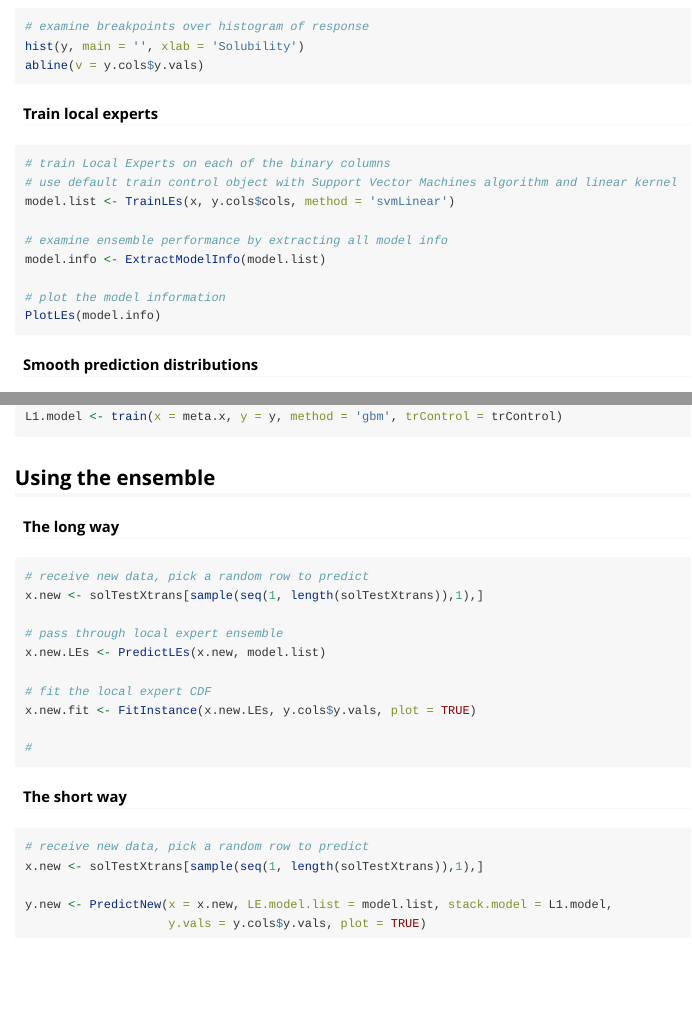
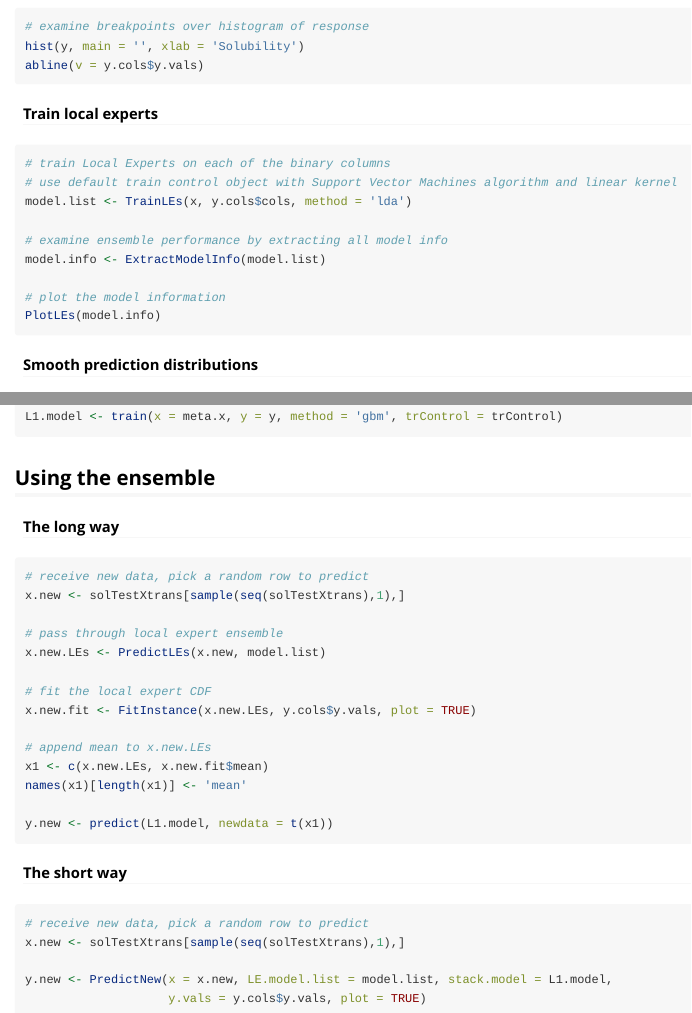
Before and after one commit to nnormandin/localexpeRt, an R Markdown document (vignettes/Understanding_localexpeRt.Rmd): the page in a window 1100 px wide, from 2760 px down, and a second part further down, joined at a grey line. Rendered offline with R 4.5, knitr and Pandoc, with nearby package versions; some code elsewhere in the file could not run offline.

Commit message:
Expand vignette, shorten random sampling code

````diff
--- a/vignettes/Understanding_localexpeRt.Rmd
+++ b/vignettes/Understanding_localexpeRt.Rmd
@@ -114,7 +114,7 @@ abline(v = y.cols$y.vals)
 ```{r, eval = FALSE}
 # train Local Experts on each of the binary columns
 # use default train control object with Support Vector Machines algorithm and linear kernel
-model.list <- TrainLEs(x, y.cols$cols, method = 'svmLinear')
+model.list <- TrainLEs(x, y.cols$cols, method = 'lda')
 
 # examine ensemble performance by extracting all model info
 model.info <- ExtractModelInfo(model.list)
@@ -172,7 +172,7 @@ L1.model <- train(x = meta.x, y = y, method = 'gbm', trControl = trControl)
 ```{r, eval = FALSE}
 
 # receive new data, pick a random row to predict
-x.new <- solTestXtrans[sample(seq(1, length(solTestXtrans)),1),]
+x.new <- solTestXtrans[sample(seq(solTestXtrans),1),]
 
 # pass through local expert ensemble
 x.new.LEs <- PredictLEs(x.new, model.list)
@@ -180,8 +180,11 @@ x.new.LEs <- PredictLEs(x.new, model.list)
 # fit the local expert CDF
 x.new.fit <- FitInstance(x.new.LEs, y.cols$y.vals, plot = TRUE)
 
-#
+# append mean to x.new.LEs
+x1 <- c(x.new.LEs, x.new.fit$mean)
+names(x1)[length(x1)] <- 'mean'
 
+y.new <- predict(L1.model, newdata = t(x1))
 ```
 
 
@@ -190,7 +193,7 @@ x.new.fit <- FitInstance(x.new.LEs, y.cols$y.vals, plot = TRUE)
 ```{r, eval = FALSE}
 
 # receive new data, pick a random row to predict
-x.new <- solTestXtrans[sample(seq(1, length(solTestXtrans)),1),]
+x.new <- solTestXtrans[sample(seq(solTestXtrans),1),]
 
 y.new <- PredictNew(x = x.new, LE.model.list = model.list, stack.model = L1.model,
                     y.vals = y.cols$y.vals, plot = TRUE)
````
